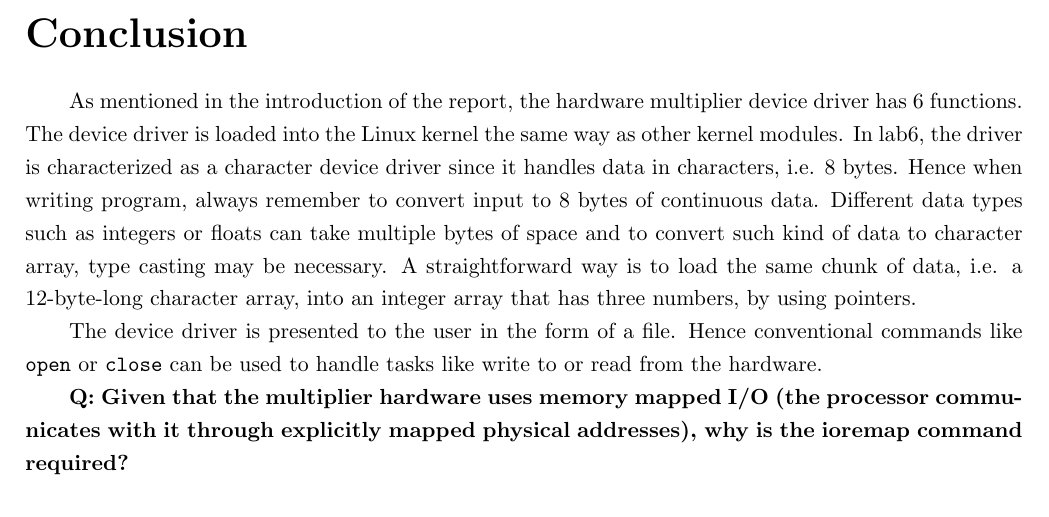
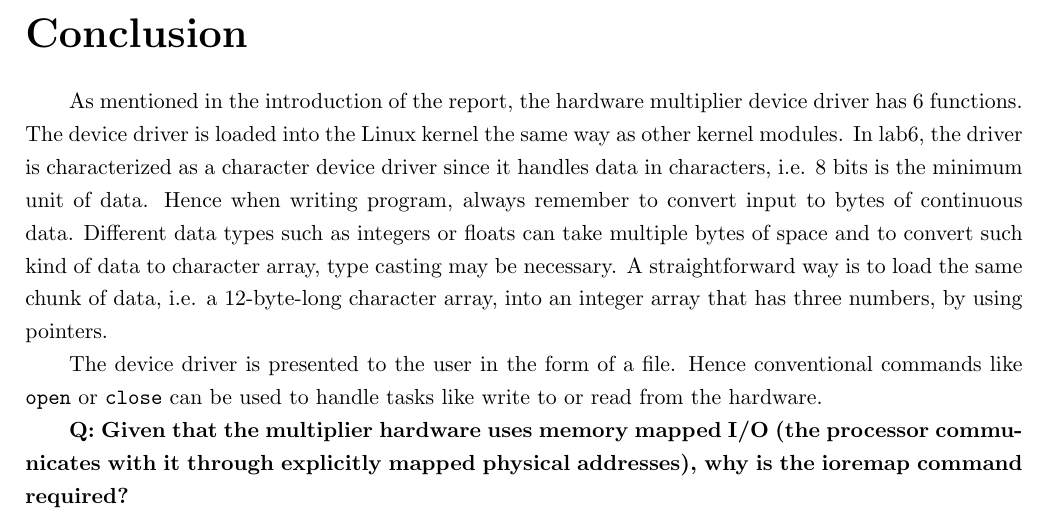
Before and after one commit to wilsonwang881/Microprocessor_System_Design_Lab6, a LaTeX document (main.tex): part of page 6 of 8, cut so that both start at the same text. Compiled offline with pdfLaTeX.

Commit message:
Updates from Overleaf

```diff
--- a/main.tex
+++ b/main.tex
@@ -243,7 +243,7 @@ To interrupt the program, press q.
 
 \part{Conclusion}
 
-As mentioned in the introduction of the report, the hardware multiplier device driver has 6 functions. The device driver is loaded into the Linux kernel the same way as other kernel modules. In lab6, the driver is characterized as a character device driver since it handles data in characters, i.e. 8 bytes. Hence when writing program, always remember to convert input to 8 bytes of continuous data. Different data types such as integers or floats can take multiple bytes of space and to convert such kind of data to character array, type casting may be necessary. A straightforward way is to load the same chunk of data, i.e. a 12-byte-long character array, into an integer array that has three numbers, by using pointers.
+As mentioned in the introduction of the report, the hardware multiplier device driver has 6 functions. The device driver is loaded into the Linux kernel the same way as other kernel modules. In lab6, the driver is characterized as a character device driver since it handles data in characters, i.e. 8 bits is the minimum unit of data. Hence when writing program, always remember to convert input to bytes of continuous data. Different data types such as integers or floats can take multiple bytes of space and to convert such kind of data to character array, type casting may be necessary. A straightforward way is to load the same chunk of data, i.e. a 12-byte-long character array, into an integer array that has three numbers, by using pointers.
 
 The device driver is presented to the user in the form of a file. Hence conventional commands like \texttt{open} or \texttt{close} can be used to handle tasks like write to or read from the hardware.
 
```
